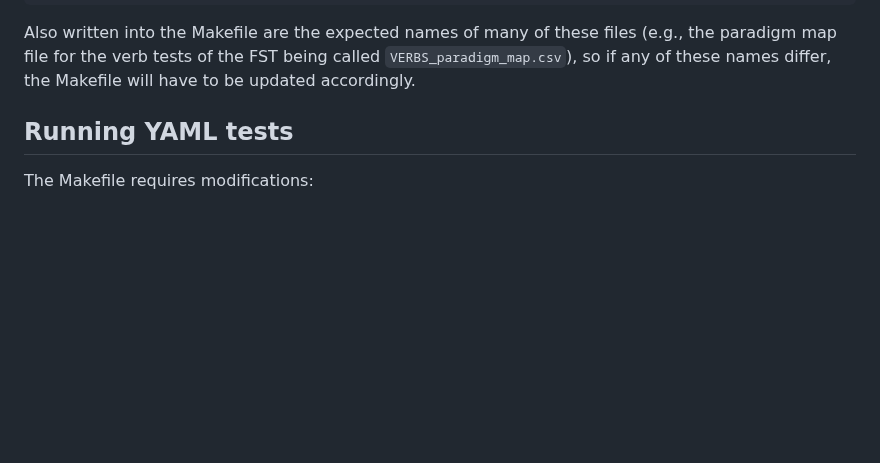
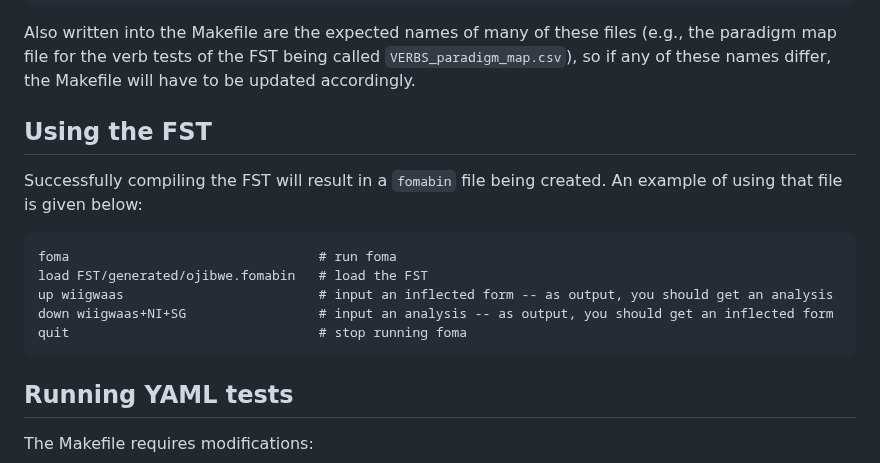
Before and after one commit to ELF-Lab/ParserTools, a Markdown page: csv2fst/README.md, the part around the change. GitHub-like rendering; blank space fills up the shorter version.

Commit message:
Added an example of how to use an FST to the README

````diff
--- a/csv2fst/README.md
+++ b/csv2fst/README.md
@@ -81,6 +81,16 @@ make check MORPHOLOGYSRCDIR=~/Documents/OjibweMorph LEMMAS_DIR=~/Documents/Ojibw
 ```
 
 Also written into the Makefile are the expected names of many of these files (e.g., the paradigm map file for the verb tests of the FST being called `VERBS_paradigm_map.csv`), so if any of these names differ, the Makefile will have to be updated accordingly.
+
+## Using the FST
+Successfully compiling the FST will result in a `fomabin` file being created.  An example of using that file is given below:
+```
+foma                                # run foma
+load FST/generated/ojibwe.fomabin   # load the FST
+up wiigwaas                         # input an inflected form -- as output, you should get an analysis
+down wiigwaas+NI+SG                 # input an analysis -- as output, you should get an inflected form
+quit                                # stop running foma
+```
 
 ## Running YAML tests
 
````
